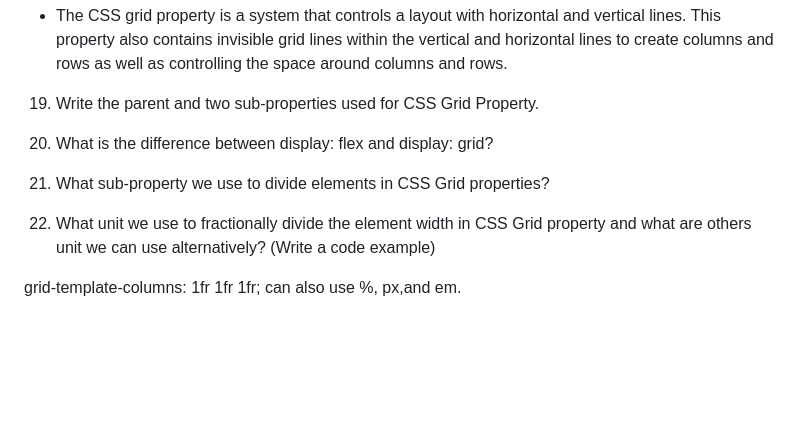
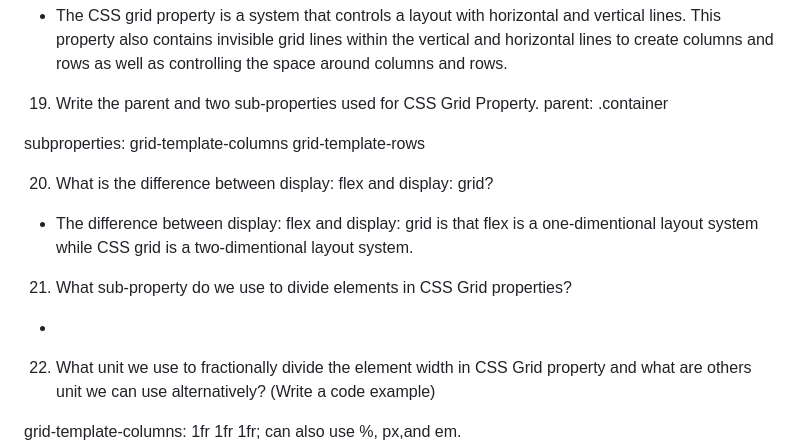
Before and after one commit to Marissa-852/reference-website, a Markdown page: README.md, the part around the change. Drawn GitHub-style; blank space fills up the shorter version.

Commit message:
questions 19, 20 answers

```diff
--- a/README.md
+++ b/README.md
@@ -201,10 +201,18 @@ div {
 - The CSS grid property is  a system that controls a layout with horizontal and vertical lines. This property also contains invisible grid lines within the vertical and horizontal lines to create columns and rows as well as controlling the space around columns and rows.
 
 19. Write the parent and two sub-properties used for CSS Grid Property.
+parent:
+.container
+
+subproperties:
+grid-template-columns
+grid-template-rows
 
 20. What is the difference between display: flex and display: grid?
+- The difference between display: flex and display: grid is that flex is a one-dimentional layout system while CSS grid is a two-dimentional layout system.
 
-21. What sub-property we use to divide elements in CSS Grid properties?
+21. What sub-property do we use to divide elements in CSS Grid properties?
+-
 
 22. What unit we use to fractionally divide the element width in CSS Grid property and what are others unit we can use alternatively? (Write a code example)
 
```
